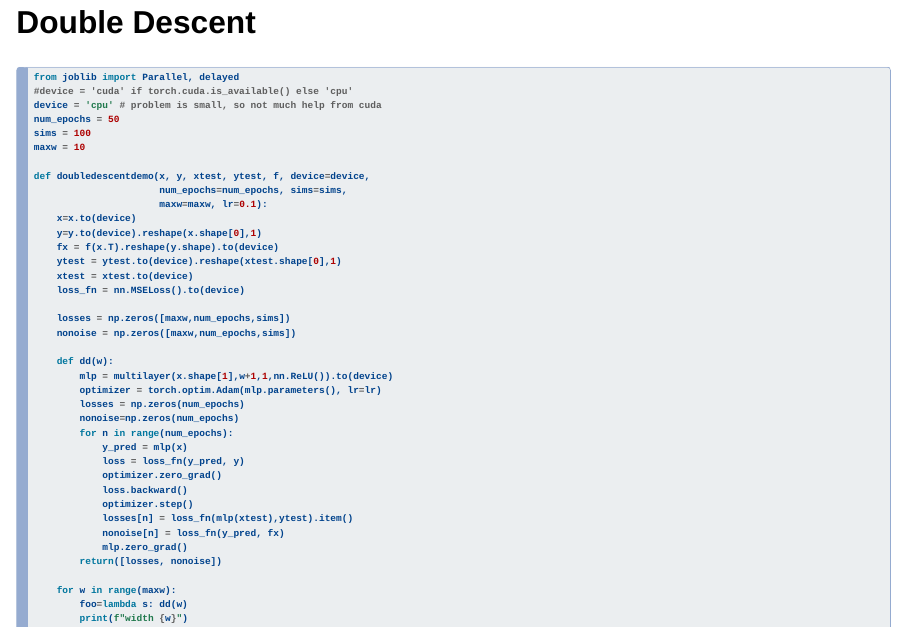
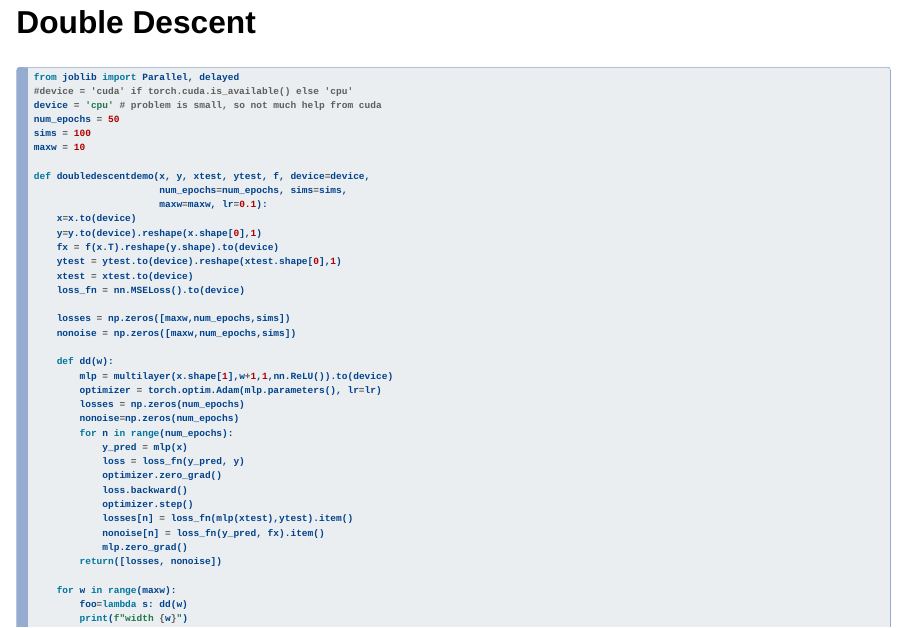
Before and after one commit to ubcecon/526, a Quarto document (site/neuralnets.qmd): page 16 of 31. Rendered offline with R 4.5, knitr and Pandoc in place of Quarto, with nearby package versions; drawn as Slidy slides in place of the format the file asks for; some code elsewhere in the file could not run offline.

Commit message:
Updated dependencies

```diff
--- a/site/neuralnets.qmd
+++ b/site/neuralnets.qmd
@@ -292,7 +292,7 @@ def doubledescentdemo(x, y, xtest, ytest, f, device=device,
             loss.backward()
             optimizer.step()
             losses[n] = loss_fn(mlp(xtest),ytest).item()
-            nonoise[n] = loss_fn(y_pred, fx)
+            nonoise[n] = loss_fn(y_pred, fx).item()
             mlp.zero_grad()
         return([losses, nonoise])
 
```
Also changed, not shown: 1 other file.
